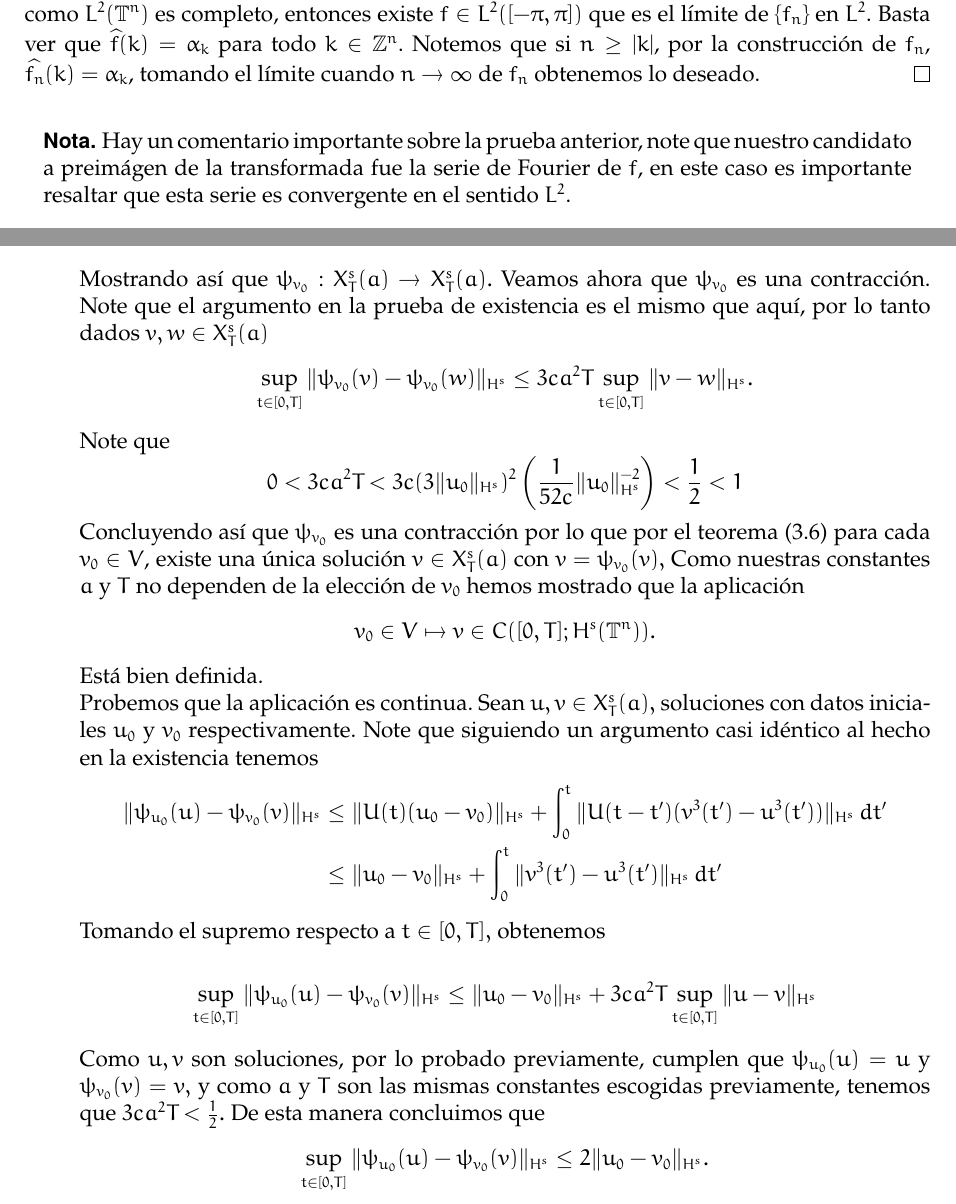
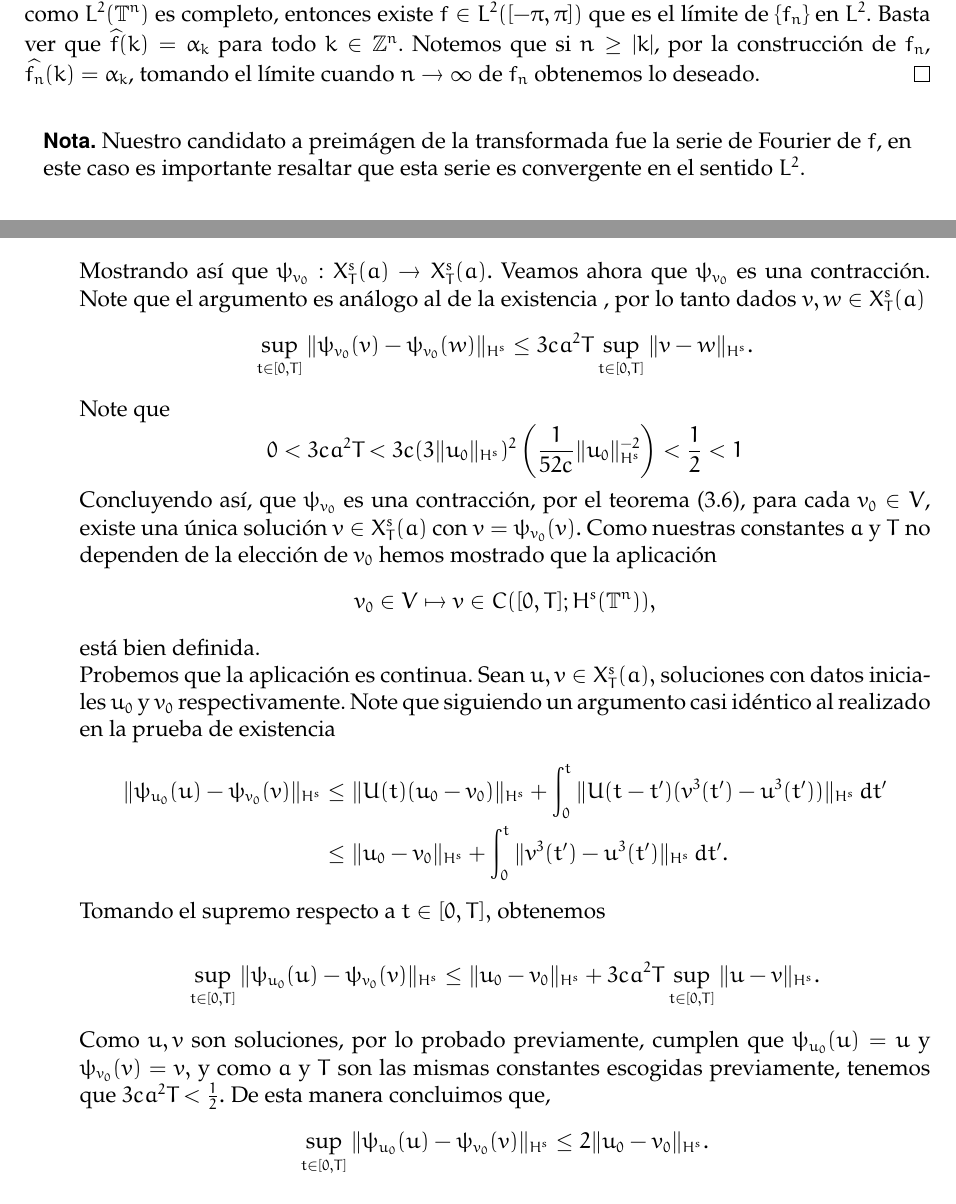
Before and after one commit to vinograd0v/ZKB_PDE, a LaTeX paper (main.tex, which reads wp.tex): two parts of pages 11 and 25 of 27, joined at a grey line, cut so that both start at the same text. Compiled offline with pdfLaTeX.

Commit message:
Por fin :3

```diff
--- a/main.tex
+++ b/main.tex
@@ -538,7 +538,7 @@ Como $\left\{\alpha_k\right\} \in \ell^2(\mathbb{Z}^n)$, lo anterior muestra que
 \end{proof}
 
 \begin{note}
-Hay un comentario importante sobre la prueba anterior, note que nuestro candidato a preimágen de la transformada fue la serie de Fourier de $f$, en este caso es importante resaltar que esta serie es convergente  en el sentido $L^2$.
+Nuestro candidato a preimágen de la transformada fue la serie de Fourier de $f$, en este caso es importante resaltar que esta serie es convergente  en el sentido $L^2$.
 \end{note}
 
 El teorema anterior implica que existe la inversa de la transformada de Fourier que denotaremos como
--- a/wp.tex
+++ b/wp.tex
@@ -255,23 +255,23 @@ Dividiremos la prueba en tres partes.
        \end{cases}$$
        Tenemos que
        $$\sup_{t\in[0,T]} \|\psi_{v_0}(w)\|_{H^s}<2\|u_0\|_{H^s}+c\left(\frac{1}{54c}\|u_0\|_{H^s}^{-2}\right)(3\|u_0\|_{H^s})^3=\frac{5}{2}\|u_0\|_{H^s}< 3\|u_0\|_{H^s}.$$
-       Mostrando así que $\psi_{v_0}:X^s_T(a)\to X^s_T(a).$ Veamos ahora que $\psi_{v_0}$ es una contracción. Note que el argumento en la prueba de existencia es el mismo que aquí, por lo tanto dados $v,w\in X^s_T(a)$
+       Mostrando así que $\psi_{v_0}:X^s_T(a)\to X^s_T(a).$ Veamos ahora que $\psi_{v_0}$ es una contracción. Note que el argumento es análogo al de la existencia , por lo tanto dados $v,w\in X^s_T(a)$
        $$\sup_{t\in[0,T]}\|\psi_{v_0}(v)-\psi_{v_0}(w)\|_{H^s}\leq 3ca^2T\sup_{t\in[0,T]}\|v-w\|_{H^s}.$$
        Note que
        $$0<3ca^2T<3c(3\|u_0\|_{H^s})^2\left(\frac{1}{52c}\|u_0\|_{H^s}^{-2}\right)<\frac{1}{2}<1$$
-       Concluyendo así que $\psi_{v_0}$ es una contracción por lo que por el teorema (\ref{Banach}) para cada $v_0\in V$, existe una única solución $v\in X^s_T(a)$ con $v=\psi_{v_0}(v),$ Como nuestras constantes $a$ y $T$ no dependen de la elección de $v_0$ hemos mostrado que la aplicación
-       $$v_0\in V\mapsto v\in C([0,T];H^s(\T^n)).$$
-       Está bien definida.\\
-       Probemos que la aplicación es continua. Sean $u,v\in X^s_T(a),$ soluciones con datos iniciales $u_0$ y $v_0$ respectivamente. Note que siguiendo un argumento casi idéntico al hecho en la existencia tenemos
+       Concluyendo así, que $\psi_{v_0}$ es una contracción, por el teorema (\ref{Banach}), para cada $v_0\in V$, existe una única solución $v\in X^s_T(a)$ con $v=\psi_{v_0}(v).$ Como nuestras constantes $a$ y $T$ no dependen de la elección de $v_0$ hemos mostrado que la aplicación
+       $$v_0\in V\mapsto v\in C([0,T];H^s(\T^n)),$$
+       está bien definida.\\
+       Probemos que la aplicación es continua. Sean $u,v\in X^s_T(a),$ soluciones con datos iniciales $u_0$ y $v_0$ respectivamente. Note que siguiendo un argumento casi idéntico al realizado en la prueba de existencia
        \begin{align*}
          \|\psi_{u_0}(u)-\psi_{v_0}(v)\|_{H^s}&\leq \|U(t)(u_0-v_0)\|_{H^s}+\int^t_0\|U(t-t^\prime)(v^3(t^\prime)-u^3(t^\prime))\|_{H^s}\,dt^\prime\\
-         &\leq\|u_0-v_0\|_{H^s}+\int_0^t\|v^3(t^\prime)-u^3(t^\prime)\|_{H^s}\,dt^\prime
+         &\leq\|u_0-v_0\|_{H^s}+\int_0^t\|v^3(t^\prime)-u^3(t^\prime)\|_{H^s}\,dt^\prime.
        \end{align*}
        Tomando el supremo respecto a $t\in[0,T],$ obtenemos
 
-       $$\sup_{t\in[0,T]}\|\psi_{u_0}(u)-\psi_{v_0}(v)\|_{H^s}\leq\|u_0-v_0\|_{H^s}+3ca^2T\sup_{t\in[0,T]}\|u-v\|_{H^s}$$
+       $$\sup_{t\in[0,T]}\|\psi_{u_0}(u)-\psi_{v_0}(v)\|_{H^s}\leq\|u_0-v_0\|_{H^s}+3ca^2T\sup_{t\in[0,T]}\|u-v\|_{H^s}.$$
 
-       Como $u,v$ son soluciones, por lo probado previamente, cumplen que $\psi_{u_0}(u)=u$ y $\psi_{v_0}(v)=v,$ y como $a$ y $T$ son las mismas constantes escogidas previamente, tenemos que $3ca^2T<\frac{1}{2}.$ De esta manera concluimos que
+       Como $u,v$ son soluciones, por lo probado previamente, cumplen que $\psi_{u_0}(u)=u$ y $\psi_{v_0}(v)=v,$ y como $a$ y $T$ son las mismas constantes escogidas previamente, tenemos que $3ca^2T<\frac{1}{2}.$ De esta manera concluimos que,
        $$\sup_{t\in[0,T]}\|\psi_{u_0}(u)-\psi_{v_0}(v)\|_{H^s}\leq2\|u_0-v_0\|_{H^s}.$$
        Así, hemos mostrado que la aplicación es continua. Ahora solo falta el caso cuando $u_0=0.$ Sea $\epsilon>0,$ consideremos
        $$V=\{v_0\in H^s(\T^n):\|v_0\|_{H^s}<\epsilon\}.$$
```
Also changed, not shown: main.pdf, main.tex (4 more changed lines), wp.tex (4 more changed lines), 1 other file.
